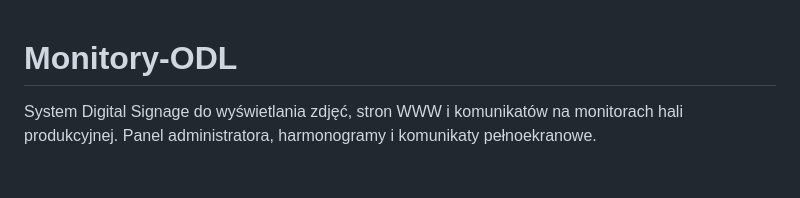
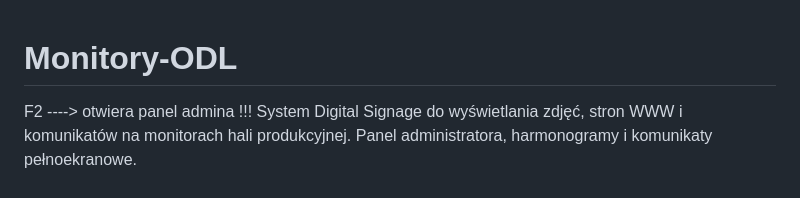
Before and after one commit to Wilkownia/Monitory-ODL, a Markdown page: README.md, the part around the change. Drawn GitHub-style.

```diff
--- a/README.md
+++ b/README.md
@@ -1,4 +1,5 @@
 # Monitory-ODL
+F2 ----> otwiera panel admina !!!
 System Digital Signage do wyświetlania zdjęć, stron WWW i komunikatów na monitorach hali produkcyjnej. Panel administratora, harmonogramy i komunikaty pełnoekranowe.
 # 🖥️ Monitory ODL
 
```
